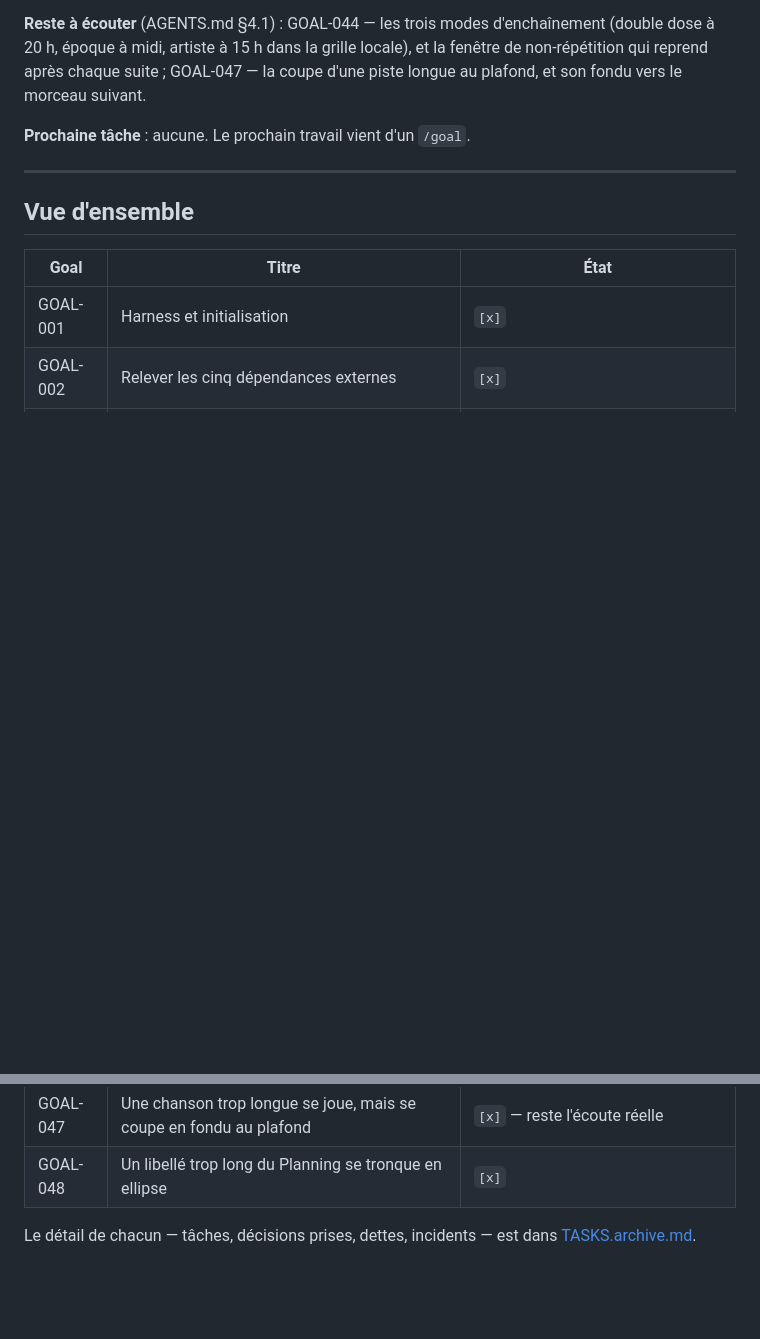
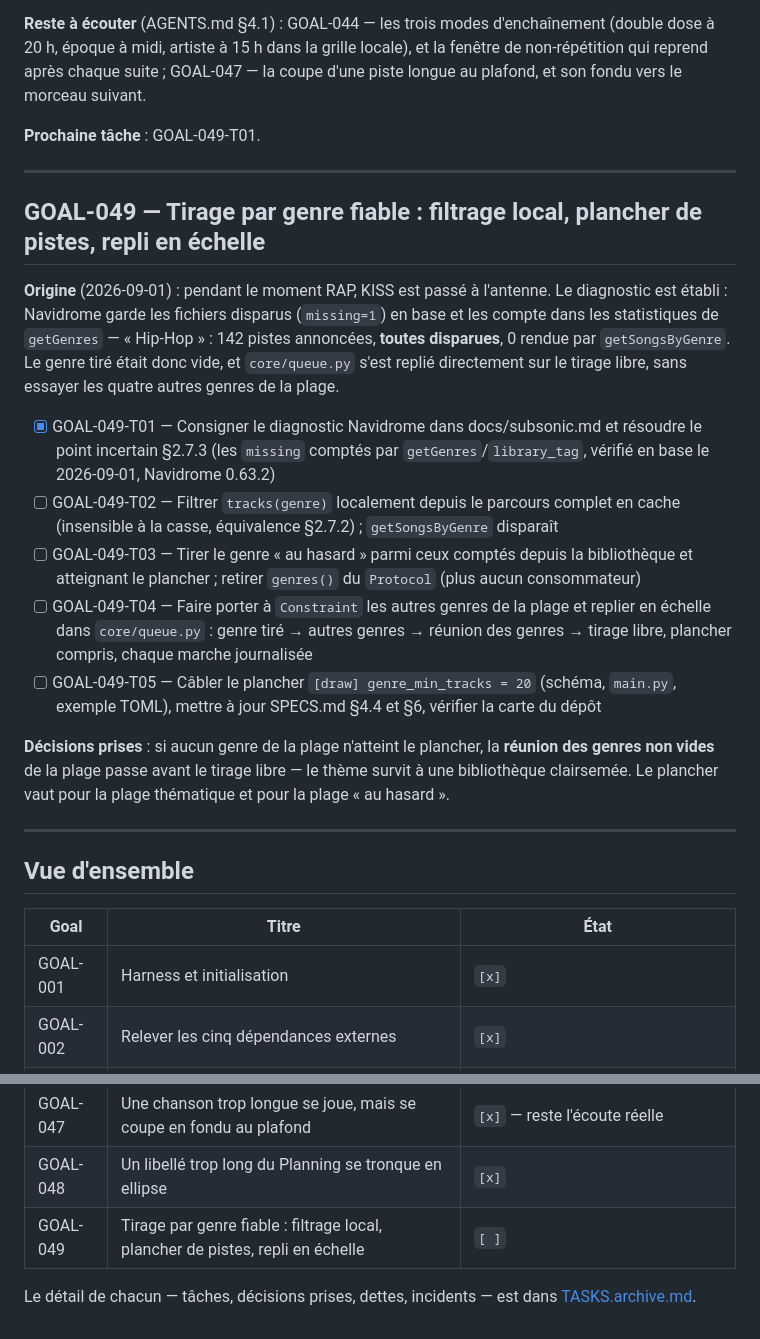
Before and after one commit to c4software/Personnal-WebRadio, a Markdown page: TASKS.md, 2 parts joined by grey strips. Drawn GitHub-style; blank space fills up the shorter version.

```diff
--- a/TASKS.md
+++ b/TASKS.md
@@ -58,7 +58,40 @@ grille locale), et la fenêtre de non-répétition qui reprend après chaque
 suite ; GOAL-047 — la coupe d'une piste longue au plafond, et son fondu vers
 le morceau suivant.
 
-**Prochaine tâche** : aucune. Le prochain travail vient d'un `/goal`.
+**Prochaine tâche** : GOAL-049-T01.
+
+---
+
+## GOAL-049 — Tirage par genre fiable : filtrage local, plancher de pistes, repli en échelle
+
+**Origine** (2026-09-01) : pendant le moment RAP, KISS est passé à l'antenne. Le
+diagnostic est établi : Navidrome garde les fichiers disparus (`missing=1`) en
+base et les compte dans les statistiques de `getGenres` — « Hip-Hop » : 142
+pistes annoncées, **toutes disparues**, 0 rendue par `getSongsByGenre`. Le
+genre tiré était donc vide, et `core/queue.py` s'est replié directement sur le
+tirage libre, sans essayer les quatre autres genres de la plage.
+
+- [x] GOAL-049-T01 — Consigner le diagnostic Navidrome dans docs/subsonic.md et
+      résoudre le point incertain §2.7.3 (les `missing` comptés par
+      `getGenres`/`library_tag`, vérifié en base le 2026-09-01, Navidrome 0.63.2)
+- [ ] GOAL-049-T02 — Filtrer `tracks(genre)` localement depuis le parcours
+      complet en cache (insensible à la casse, équivalence §2.7.2) ;
+      `getSongsByGenre` disparaît
+- [ ] GOAL-049-T03 — Tirer le genre « au hasard » parmi ceux comptés depuis la
+      bibliothèque et atteignant le plancher ; retirer `genres()` du `Protocol`
+      (plus aucun consommateur)
+- [ ] GOAL-049-T04 — Faire porter à `Constraint` les autres genres de la plage
+      et replier en échelle dans `core/queue.py` : genre tiré → autres genres →
+      réunion des genres → tirage libre, plancher compris, chaque marche
+      journalisée
+- [ ] GOAL-049-T05 — Câbler le plancher `[draw] genre_min_tracks = 20` (schéma,
+      `main.py`, exemple TOML), mettre à jour SPECS.md §4.4 et §6, vérifier la
+      carte du dépôt
+
+**Décisions prises** : si aucun genre de la plage n'atteint le plancher, la
+**réunion des genres non vides** de la plage passe avant le tirage libre — le
+thème survit à une bibliothèque clairsemée. Le plancher vaut pour la plage
+thématique et pour la plage « au hasard ».
 
 ---
 
@@ -114,6 +147,7 @@ le morceau suivant.
 | GOAL-046 | Le mode d'une plage se voit dans le Planning | `[x]` |
 | GOAL-047 | Une chanson trop longue se joue, mais se coupe en fondu au plafond | `[x]` — reste l'écoute réelle |
 | GOAL-048 | Un libellé trop long du Planning se tronque en ellipse | `[x]` |
+| GOAL-049 | Tirage par genre fiable : filtrage local, plancher de pistes, repli en échelle | `[ ]` |
 
 Le détail de chacun — tâches, décisions prises, dettes, incidents — est dans
 [TASKS.archive.md](./TASKS.archive.md).
```
Also changed, not shown: docs/subsonic.md (+25 -4 lines).
